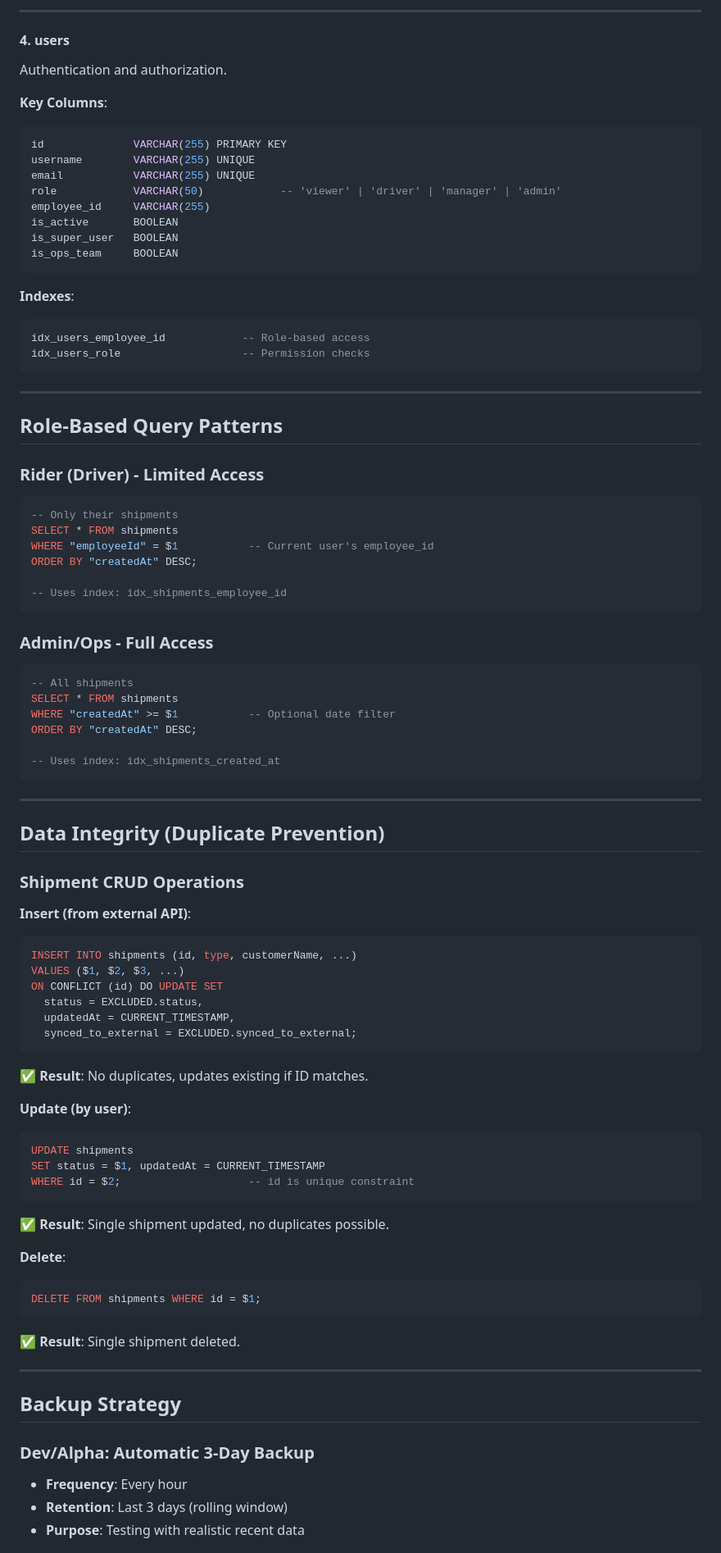
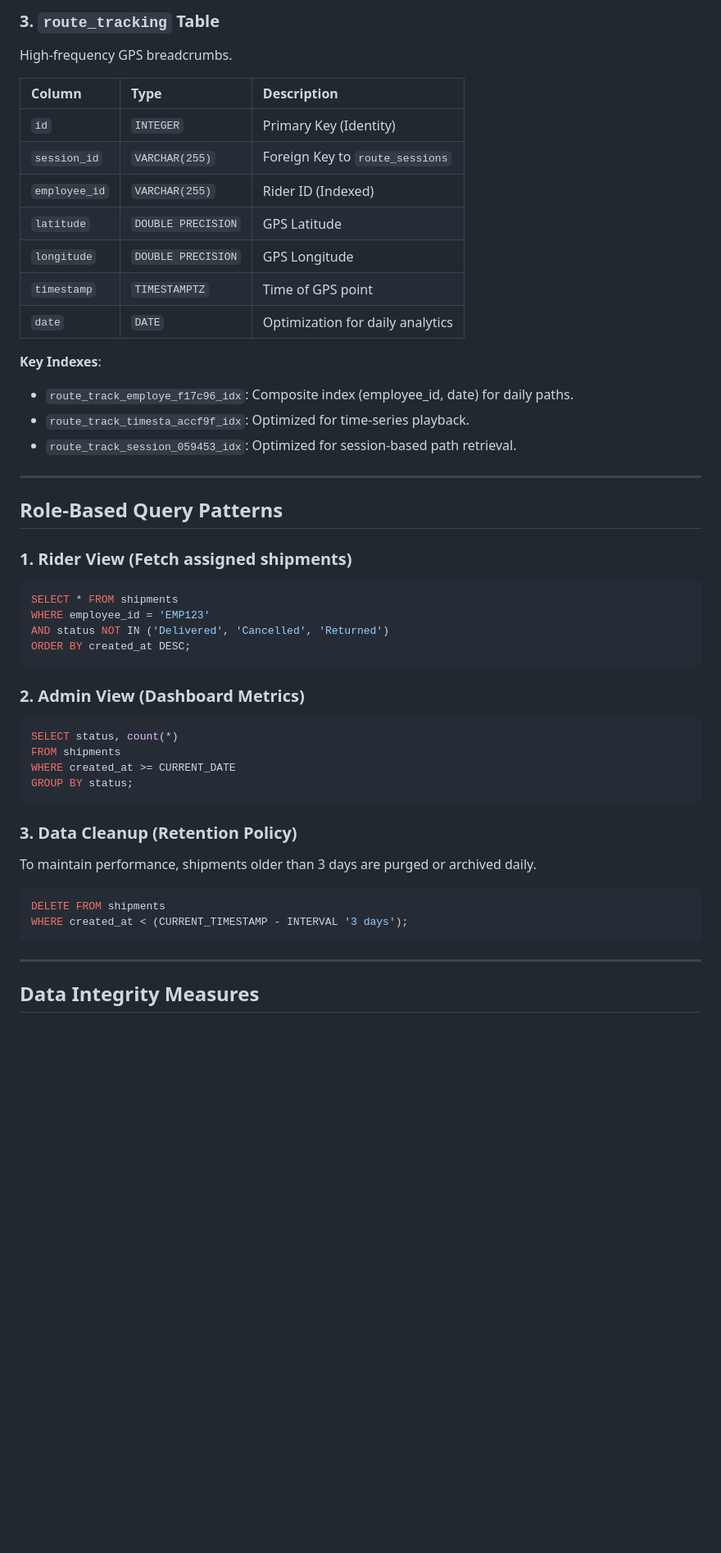
Before and after one commit to printo/RiderPro, a Markdown page: DATABASE.md, the part around one of its changes. Shown at 82% size. GitHub-like rendering; blank space fills up the shorter version.

````diff
--- a/DATABASE.md
+++ b/DATABASE.md
@@ -93,88 +54,50 @@ idx_route_tracking_timestamp     -- Time-series queries
 
----
+### 3. `route_tracking` Table
+High-frequency GPS breadcrumbs.
 
-#### 4. **users**
-Authentication and authorization.
+| Column | Type | Description |
+| :--- | :--- | :--- |
+| `id` | `INTEGER` | Primary Key (Identity) |
+| `session_id` | `VARCHAR(255)` | Foreign Key to `route_sessions` |
+| `employee_id` | `VARCHAR(255)` | Rider ID (Indexed) |
+| `latitude` | `DOUBLE PRECISION` | GPS Latitude |
+| `longitude` | `DOUBLE PRECISION` | GPS Longitude |
+| `timestamp` | `TIMESTAMPTZ` | Time of GPS point |
+| `date` | `DATE` | Optimization for daily analytics |
 
-**Key Columns**:
-```sql
-id              VARCHAR(255) PRIMARY KEY
-username        VARCHAR(255) UNIQUE
-email           VARCHAR(255) UNIQUE
-role            VARCHAR(50)            -- 'viewer' | 'driver' | 'manager' | 'admin'
-employee_id     VARCHAR(255)
-is_active       BOOLEAN
-is_super_user   BOOLEAN
-is_ops_team     BOOLEAN
-```
-
-**Indexes**:
-```sql
-idx_users_employee_id            -- Role-based access
-idx_users_role                   -- Permission checks
-```
+**Key Indexes**:
+- `route_track_employe_f17c96_idx`: Composite index (employee_id, date) for daily paths.
+- `route_track_timesta_accf9f_idx`: Optimized for time-series playback.
+- `route_track_session_059453_idx`: Optimized for session-based path retrieval.
 
 ---
 
 ## Role-Based Query Patterns
 
-### Rider (Driver) - Limited Access
+### 1. Rider View (Fetch assigned shipments)
 ```sql
--- Only their shipments
 SELECT * FROM shipments
-WHERE "employeeId" = $1           -- Current user's employee_id
-ORDER BY "createdAt" DESC;
-
--- Uses index: idx_shipments_employee_id
+WHERE employee_id = 'EMP123'
+AND status NOT IN ('Delivered', 'Cancelled', 'Returned')
+ORDER BY created_at DESC;
 ```
 
-### Admin/Ops - Full Access
+### 2. Admin View (Dashboard Metrics)
 ```sql
--- All shipments
-SELECT * FROM shipments
-WHERE "createdAt" >= $1           -- Optional date filter
-ORDER BY "createdAt" DESC;
+SELECT status, count(*)
+FROM shipments
+WHERE created_at >= CURRENT_DATE
+GROUP BY status;
+```
 
--- Uses index: idx_shipments_created_at
+### 3. Data Cleanup (Retention Policy)
+To maintain performance, shipments older than 3 days are purged or archived daily.
+```sql
+DELETE FROM shipments
+WHERE created_at < (CURRENT_TIMESTAMP - INTERVAL '3 days');
 ```
 
 ---
 
-## Data Integrity (Duplicate Prevention)
+## Data Integrity Measures
 
-### Shipment CRUD Operations
-
-**Insert (from external API)**:
-```sql
-INSERT INTO shipments (id, type, customerName, ...)
-VALUES ($1, $2, $3, ...)
-ON CONFLICT (id) DO UPDATE SET
-  status = EXCLUDED.status,
-  updatedAt = CURRENT_TIMESTAMP,
-  synced_to_external = EXCLUDED.synced_to_external;
-```
-✅ **Result**: No duplicates, updates existing if ID matches.
-
-**Update (by user)**:
-```sql
-UPDATE shipments
-SET status = $1, updatedAt = CURRENT_TIMESTAMP
-WHERE id = $2;                    -- id is unique constraint
-```
-✅ **Result**: Single shipment updated, no duplicates possible.
-
-**Delete**:
-```sql
-DELETE FROM shipments WHERE id = $1;
-```
-✅ **Result**: Single shipment deleted.
-
----
-
-## Backup Strategy
-
-### Dev/Alpha: Automatic 3-Day Backup
-- **Frequency**: Every hour
-- **Retention**: Last 3 days (rolling window)
-- **Purpose**: Testing with realistic recent data
-
````
Also changed, not shown: other parts of DATABASE.md (+53 -197 lines), README.md (+7 -7 lines).
